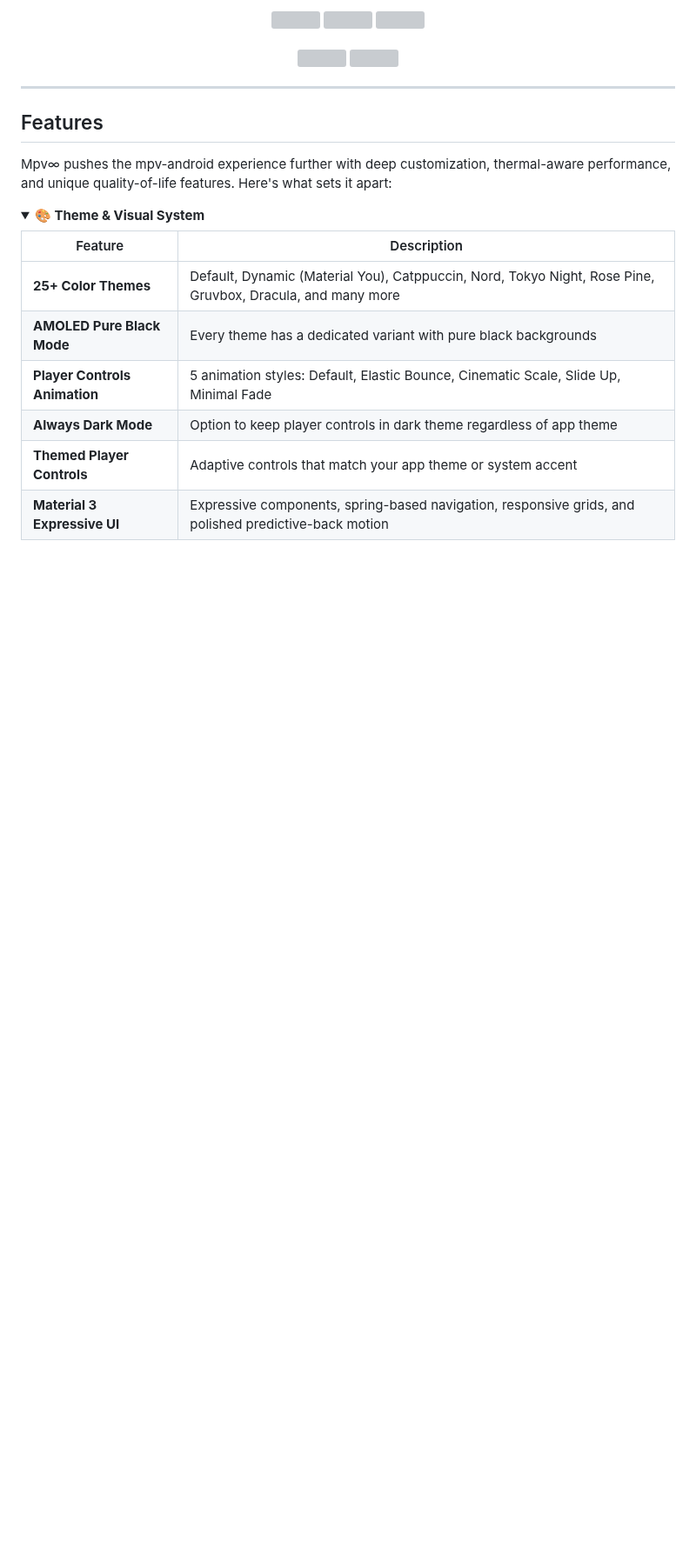
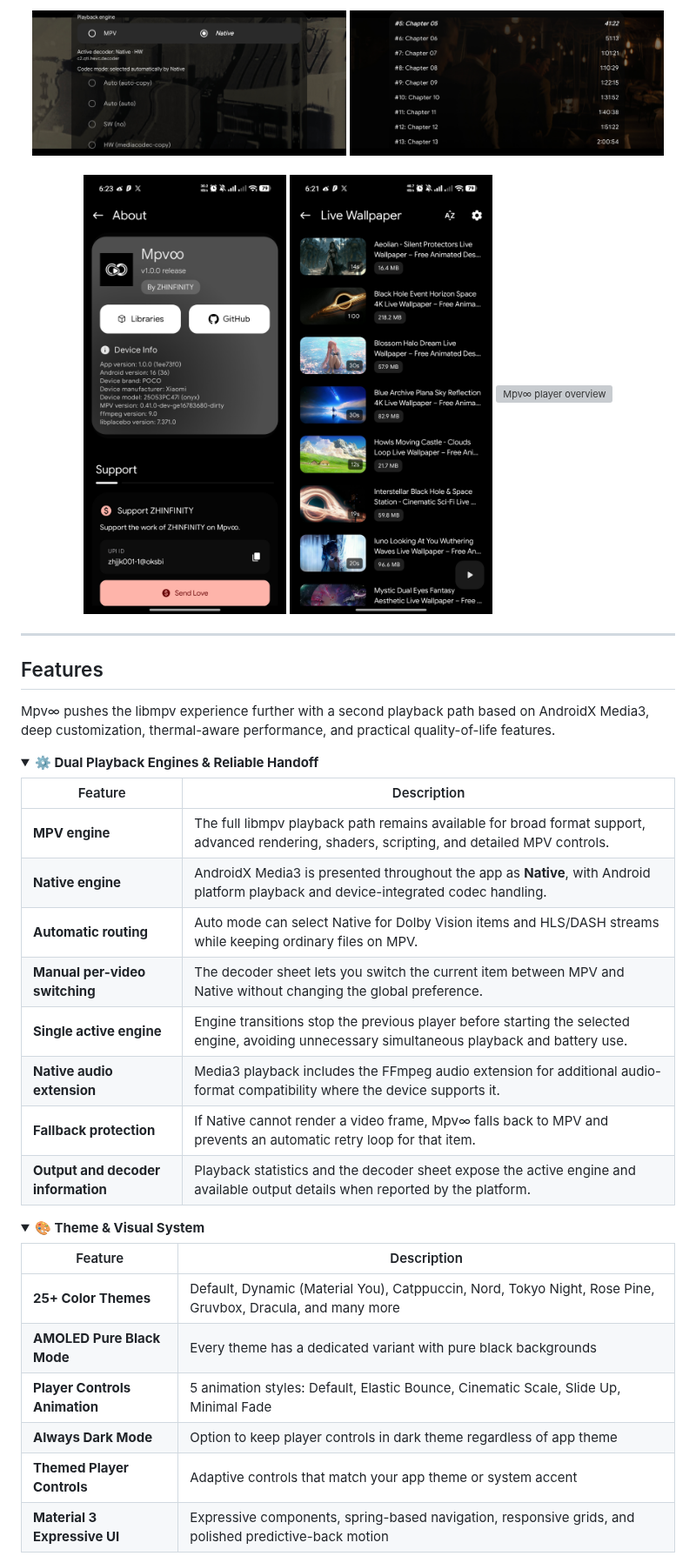
Before and after one commit to ZHINFINITY/Mpv-infinity, a Markdown page: README.md, the part around one of its changes. Shown at 87% size. GitHub-like rendering; pictures changed too: docs/showcase/about-mpv-infinity.jpg (added), docs/showcase/chapters.jpg (added), docs/showcase/decoder-native.jpg (added); folded sections open; blank space fills up the shorter version; grey boxes are pictures that could not be loaded.

```diff
--- a/README.md
+++ b/README.md
@@ -32,20 +36,35 @@
 <br>
 
 <div align="center">
-  <img src="fastlane/metadata/android/en-US/images/phoneScreenshots/videoscreen.png" width="31%">
-  <img src="fastlane/metadata/android/en-US/images/phoneScreenshots/pip.png" width="31%">
-  <img src="fastlane/metadata/android/en-US/images/phoneScreenshots/about.jpg" width="31%">
+  <img src="docs/showcase/decoder-native.jpg" width="48%" alt="Mpv∞ Playback engine selector showing MPV and Native">
+  <img src="docs/showcase/chapters.jpg" width="48%" alt="Mpv∞ chapter navigation sheet">
 </div>
 
 <br>
 
 <div align="center">
-  <img src="fastlane/metadata/android/en-US/images/phoneScreenshots/playlistwindow.png" width="48%">
-  <img src="fastlane/metadata/android/en-US/images/phoneScreenshots/chapters.png" width="48%">
+  <img src="docs/showcase/about-mpv-infinity.jpg" width="31%" alt="Mpv∞ About page">
+  <img src="docs/showcase/live-wallpapers.jpg" width="31%" alt="Mpv∞ Live Wallpaper library">
+  <img src="fastlane/metadata/android/en-US/images/phoneScreenshots/player.png" width="31%" alt="Mpv∞ player overview">
 </div>
 
 ---
 
 ## Features
 
-Mpv∞ pushes the mpv-android experience further with deep customization, thermal-aware performance, and unique quality-of-life features. Here's what sets it apart:
+Mpv∞ pushes the libmpv experience further with a second playback path based on AndroidX Media3, deep customization, thermal-aware performance, and practical quality-of-life features.
+
+<details close>
+<summary><b>⚙️ Dual Playback Engines &amp; Reliable Handoff</b></summary>
+
+| Feature | Description |
+|---|---|
+| **MPV engine** | The full libmpv playback path remains available for broad format support, advanced rendering, shaders, scripting, and detailed MPV controls. |
+| **Native engine** | AndroidX Media3 is presented throughout the app as **Native**, with Android platform playback and device-integrated codec handling. |
+| **Automatic routing** | Auto mode can select Native for Dolby Vision items and HLS/DASH streams while keeping ordinary files on MPV. |
+| **Manual per-video switching** | The decoder sheet lets you switch the current item between MPV and Native without changing the global preference. |
+| **Single active engine** | Engine transitions stop the previous player before starting the selected engine, avoiding unnecessary simultaneous playback and battery use. |
+| **Native audio extension** | Media3 playback includes the FFmpeg audio extension for additional audio-format compatibility where the device supports it. |
+| **Fallback protection** | If Native cannot render a video frame, Mpv∞ falls back to MPV and prevents an automatic retry loop for that item. |
+| **Output and decoder information** | Playback statistics and the decoder sheet expose the active engine and available output details when reported by the platform. |
+
```
Also changed, not shown: other parts of README.md (+21 -19 lines), CHANGELOG.md (+15 -0 lines), 4 other files.
